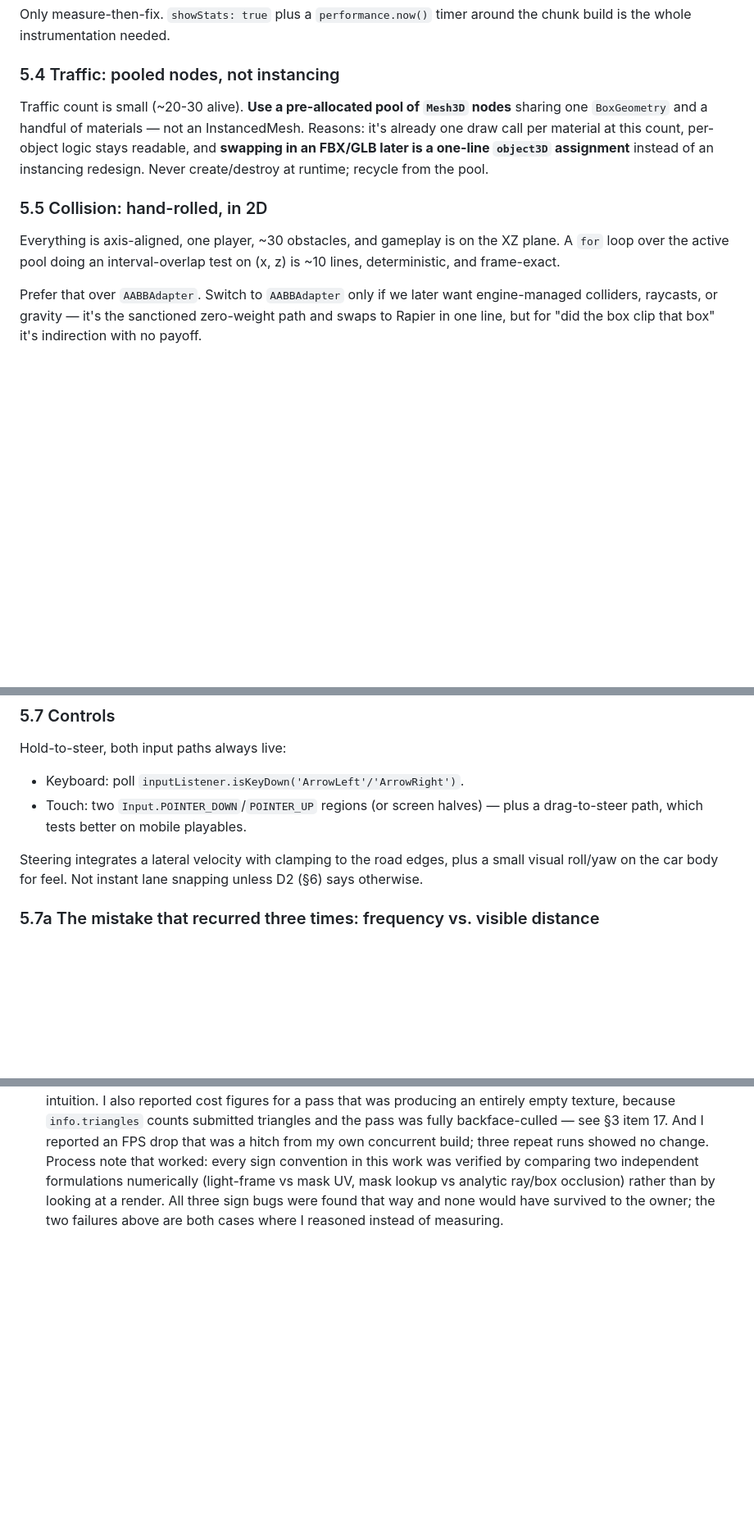
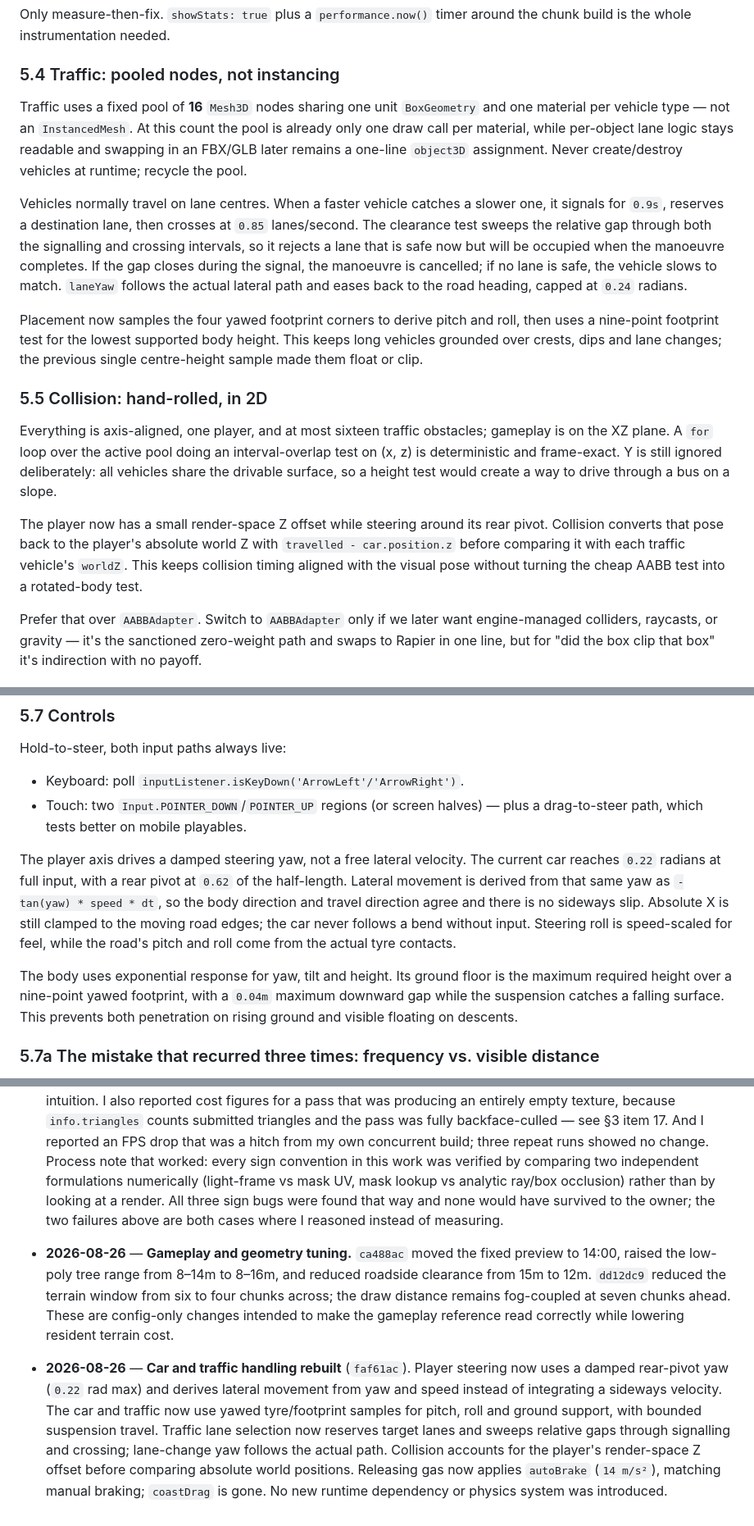
Before and after one commit to shashankAce/CarRacing3D, a Markdown page: ARCHITECTURE.md, 3 parts joined by grey strips. Shown at 82% size. GitHub-like rendering; blank space fills up the shorter version.

```diff
--- a/ARCHITECTURE.md
+++ b/ARCHITECTURE.md
@@ -397,17 +398,39 @@ Only measure-then-fix. `showStats: true` plus a `performance.now()` timer around
 the chunk build is the whole instrumentation needed.
 
 ### 5.4 Traffic: pooled nodes, not instancing
-Traffic count is small (~20-30 alive). **Use a pre-allocated pool of `Mesh3D`
-nodes** sharing one `BoxGeometry` and a handful of materials — not an
-InstancedMesh. Reasons: it's already one draw call per material at this count,
-per-object logic stays readable, and **swapping in an FBX/GLB later is a
-one-line `object3D` assignment** instead of an instancing redesign. Never
-create/destroy at runtime; recycle from the pool.
+Traffic uses a fixed pool of **16** `Mesh3D` nodes sharing one unit
+`BoxGeometry` and one material per vehicle type — not an `InstancedMesh`.
+At this count the pool is already only one draw call per material, while
+per-object lane logic stays readable and swapping in an FBX/GLB later remains a
+one-line `object3D` assignment. Never create/destroy vehicles at runtime;
+recycle the pool.
+
+Vehicles normally travel on lane centres. When a faster vehicle catches a
+slower one, it signals for `0.9s`, reserves a destination lane, then crosses at
+`0.85` lanes/second. The clearance test sweeps the relative gap through both
+the signalling and crossing intervals, so it rejects a lane that is safe now
+but will be occupied when the manoeuvre completes. If the gap closes during
+the signal, the manoeuvre is cancelled; if no lane is safe, the vehicle slows
+to match. `laneYaw` follows the actual lateral path and eases back to the road
+heading, capped at `0.24` radians.
+
+Placement now samples the four yawed footprint corners to derive pitch and
+roll, then uses a nine-point footprint test for the lowest supported body
+height. This keeps long vehicles grounded over crests, dips and lane changes;
+the previous single centre-height sample made them float or clip.
 
 ### 5.5 Collision: hand-rolled, in 2D
-Everything is axis-aligned, one player, ~30 obstacles, and gameplay is on the
-XZ plane. A `for` loop over the active pool doing an interval-overlap test on
-(x, z) is ~10 lines, deterministic, and frame-exact.
+Everything is axis-aligned, one player, and at most sixteen traffic obstacles;
+gameplay is on the XZ plane. A `for` loop over the active pool doing an
+interval-overlap test on (x, z) is deterministic and frame-exact. Y is still
+ignored deliberately: all vehicles share the drivable surface, so a height
+test would create a way to drive through a bus on a slope.
+
+The player now has a small render-space Z offset while steering around its
+rear pivot. Collision converts that pose back to the player's absolute world Z
+with `travelled - car.position.z` before comparing it with each traffic
+vehicle's `worldZ`. This keeps collision timing aligned with the visual pose
+without turning the cheap AABB test into a rotated-body test.
 
 Prefer that over `AABBAdapter`. Switch to `AABBAdapter` only if we later want
 engine-managed colliders, raycasts, or gravity — it's the sanctioned zero-weight
@@ -433,9 +456,19 @@ Hold-to-steer, both input paths always live:
 - Touch: two `Input.POINTER_DOWN`/`POINTER_UP` regions (or screen halves) — plus
   a drag-to-steer path, which tests better on mobile playables.
 
-Steering integrates a lateral velocity with clamping to the road edges, plus a
-small visual roll/yaw on the car body for feel. Not instant lane snapping unless
-D2 (§6) says otherwise.
+The player axis drives a damped steering yaw, not a free lateral velocity.
+The current car reaches `0.22` radians at full input, with a rear pivot at
+`0.62` of the half-length. Lateral movement is derived from that same yaw as
+`-tan(yaw) * speed * dt`, so the body direction and travel direction agree and
+there is no sideways slip. Absolute X is still clamped to the moving road
+edges; the car never follows a bend without input. Steering roll is speed-scaled
+for feel, while the road's pitch and roll come from the actual tyre contacts.
+
+The body uses exponential response for yaw, tilt and height. Its ground floor
+is the maximum required height over a nine-point yawed footprint, with a
+`0.04m` maximum downward gap while the suspension catches a falling surface.
+This prevents both penetration on rising ground and visible floating on
+descents.
 
 ### 5.7a The mistake that recurred three times: frequency vs. visible distance
 
@@ -1045,3 +1079,21 @@ src/
   All three sign bugs were found that way and none would have survived to the
   owner; the two failures above are both cases where I reasoned instead of
   measuring.
+
+- **2026-08-26** — **Gameplay and geometry tuning.** `ca488ac` moved the fixed
+  preview to 14:00, raised the low-poly tree range from 8–14m to 8–16m, and
+  reduced roadside clearance from 15m to 12m. `dd12dc9` reduced the terrain
+  window from six to four chunks across; the draw distance remains fog-coupled
+  at seven chunks ahead. These are config-only changes intended to make the
+  gameplay reference read correctly while lowering resident terrain cost.
+- **2026-08-26** — **Car and traffic handling rebuilt** (`faf61ac`). Player
+  steering now uses a damped rear-pivot yaw (`0.22` rad max) and derives lateral
+  movement from yaw and speed instead of integrating a sideways velocity. The
+  car and traffic now use yawed tyre/footprint samples for pitch, roll and
+  ground support, with bounded suspension travel. Traffic lane selection now
+  reserves target lanes and sweeps relative gaps through signalling and
+  crossing; lane-change yaw follows the actual path. Collision accounts for the
+  player's render-space Z offset before comparing absolute world positions.
+  Releasing gas now applies `autoBrake` (`14 m/s²`), matching manual braking;
+  `coastDrag` is gone. No new runtime dependency or physics system was
+  introduced.
```
Also changed, not shown: other parts of ARCHITECTURE.md (+10 -8 lines), readme.md (+14 -0 lines).
